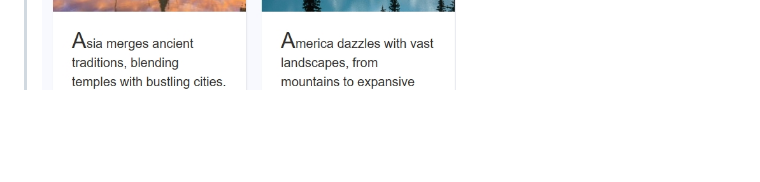
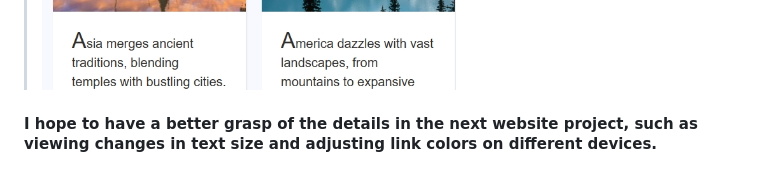
Before and after one commit to xiaofang82/Html-CSS, a Markdown page: README.md, the part around the change. Rendered like a GitHub page; blank space fills up the shorter version.

```diff
--- a/README.md
+++ b/README.md
@@ -126,3 +126,5 @@ The four images on the homepage demonstrate the use of grid layout and response.
 >     }
 > }
 ![Index](https://raw.githubusercontent.com/xiaofang82/Html-CSS/main/assets/img/index4.png)
+
+#### I hope to have a better grasp of the details in the next website project, such as viewing changes in text size and adjusting link colors on different devices.
```
